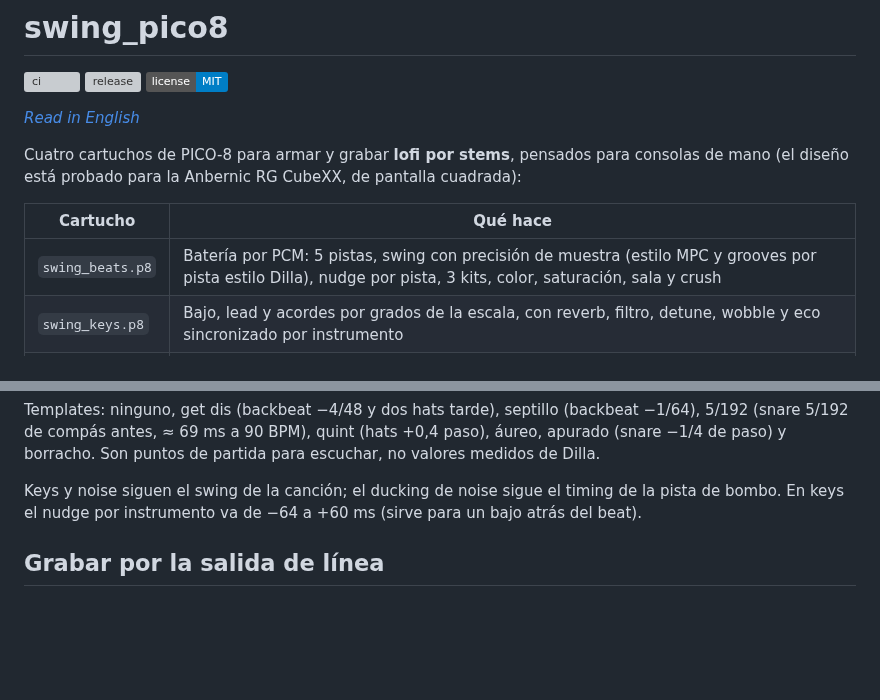
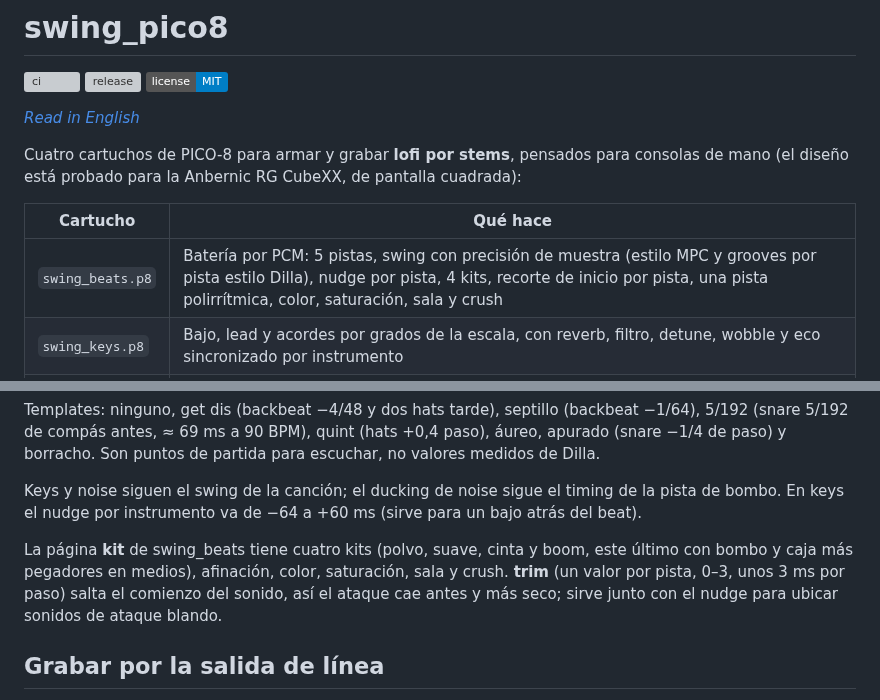
Before and after one commit to santiago-giordano/swing_pico8, a Markdown page: README.es.md, 2 parts joined by grey strips. Drawn GitHub-style; badges without logos; blank space fills up the shorter version; grey boxes are pictures that could not be loaded.

Commit message:
Boom bap kit, per-track start trim, polyrhythmic track
Co-Authored-By: Claude Sonnet 5.5 <noreply@anthropic.com>
Claude-Session: https://claude.ai/code/session_01Fp4AnuhRcLifhZuhuviCvy

```diff
--- a/README.es.md
+++ b/README.es.md
@@ -8,7 +8,7 @@ Cuatro cartuchos de PICO-8 para armar y grabar **lofi por stems**, pensados para
 
 | Cartucho | Qué hace |
 |---|---|
-| `swing_beats.p8` | Batería por PCM: 5 pistas, swing con precisión de muestra (estilo MPC y grooves por pista estilo Dilla), nudge por pista, 3 kits, color, saturación, sala y crush |
+| `swing_beats.p8` | Batería por PCM: 5 pistas, swing con precisión de muestra (estilo MPC y grooves por pista estilo Dilla), nudge por pista, 4 kits, recorte de inicio por pista, una pista polirrítmica, color, saturación, sala y crush |
 | `swing_keys.p8` | Bajo, lead y acordes por grados de la escala, con reverb, filtro, detune, wobble y eco sincronizado por instrumento |
 | `swing_noise.p8` | Ambiente por PCM: vinilo, cinta, lluvia, fuego, mar y noche, con presets, ducking con el bombo, fades y aguja de vinilo |
 | `swing_mix.p8` | Reproduce las tres partes juntas para escuchar la canción completa, con nivel, mute y solo por stem; también graba la mezcla |
@@ -99,6 +99,8 @@ El feel "borracho" de J Dilla sale de que cada voz de la batería va en su propi
 Templates: ninguno, get dis (backbeat −4/48 y dos hats tarde), septillo (backbeat −1/64), 5/192 (snare 5/192 de compás antes, ≈ 69 ms a 90 BPM), quint (hats +0,4 paso), áureo, apurado (snare −1/4 de paso) y borracho. Son puntos de partida para escuchar, no valores medidos de Dilla.
 
 Keys y noise siguen el swing de la canción; el ducking de noise sigue el timing de la pista de bombo. En keys el nudge por instrumento va de −64 a +60 ms (sirve para un bajo atrás del beat).
+
+La página **kit** de swing_beats tiene cuatro kits (polvo, suave, cinta y boom, este último con bombo y caja más pegadores en medios), afinación, color, saturación, sala y crush. **trim** (un valor por pista, 0–3, unos 3 ms por paso) salta el comienzo del sonido, así el ataque cae antes y más seco; sirve junto con el nudge para ubicar sonidos de ataque blando.
 
 ## Grabar por la salida de línea
 
```
Also changed, not shown: other parts of README.es.md (+1 -1 lines), CHANGELOG.md (+12 -0 lines), README.md (+4 -4 lines), docs/pages_en.png, docs/pages_es.png, 13 other files.
